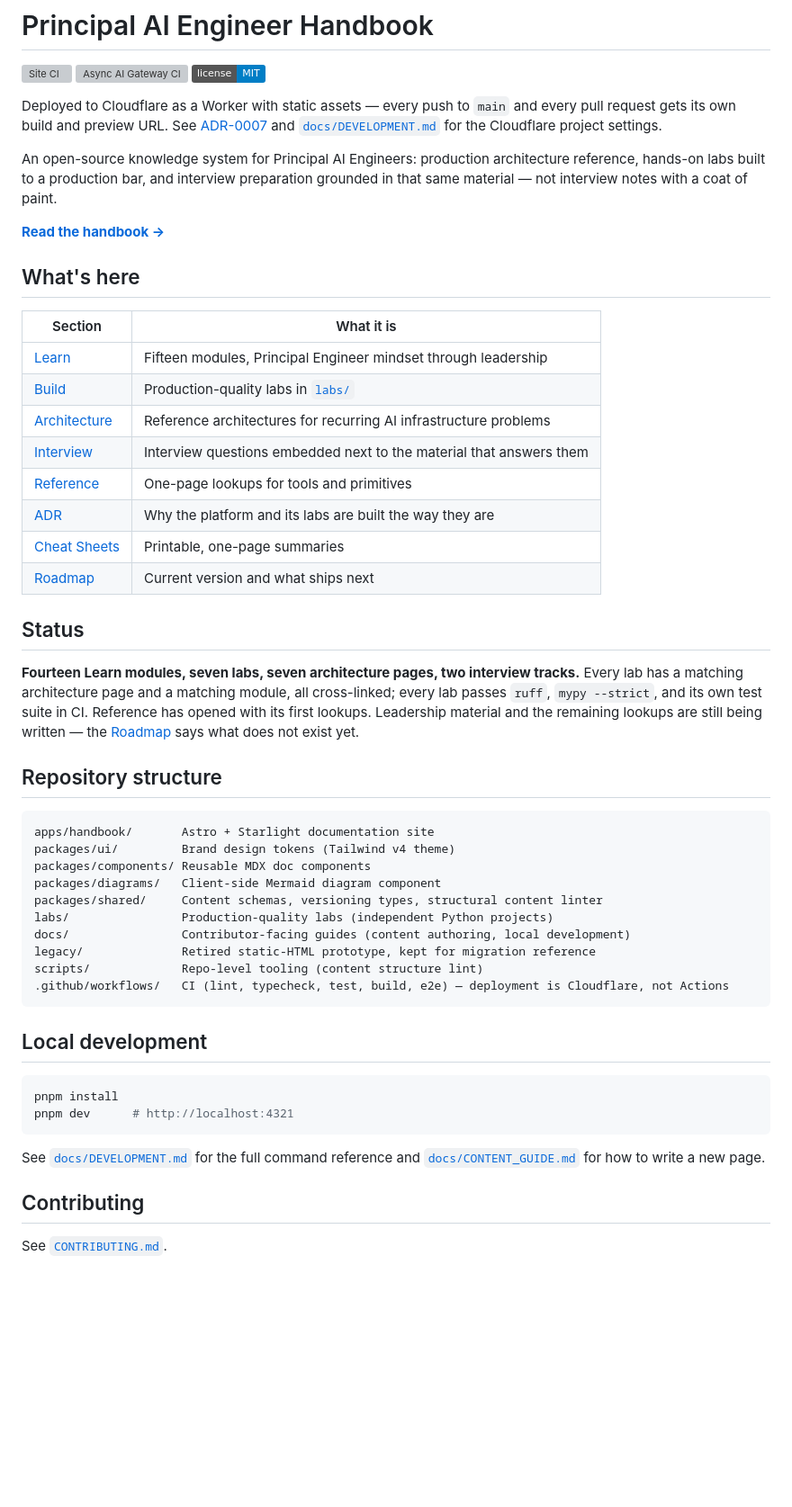
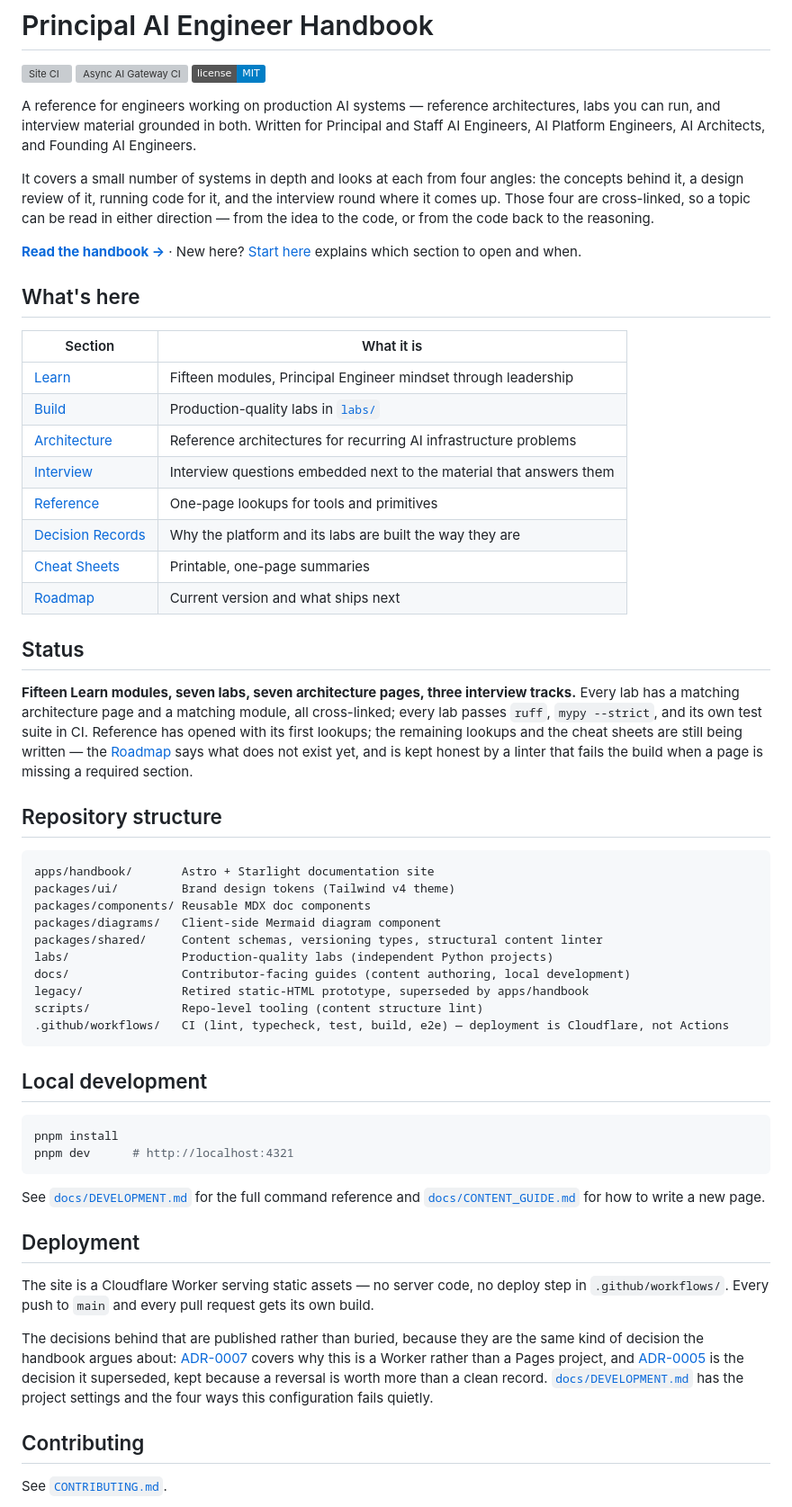
Before and after one commit to vins13pattar/principal-ai-engineer-handbook, a Markdown page: README.md, the part around the change. Shown at 90% size. GitHub-like rendering; badges without logos; blank space fills up the shorter version; grey boxes are pictures that could not be loaded.

Commit message:
docs(readme): lead with what the handbook is, not how it is hosted
The first prose under the badges was the Cloudflare deployment mechanism —
maintainer information sitting where the pitch belongs. A visitor landing on
the repo learned the hosting arrangement before learning what the project is
or who it is for.

- Opens with what it is, who it is for, and the four-angles structure that
  makes it navigable, then the read link and a pointer to Start here.
- Deployment moves to its own section below Local development, kept rather than
  dropped: for this project the deployment decisions are published content, so
  it now links ADR-0007 and the ADR-0005 it superseded as worked examples
  rather than reciting settings.
- Status corrected — it claimed fourteen modules and two interview tracks, both
  now stale, and notes that the roadmap is enforced by a linter rather than
  maintained by good intentions.
- "ADR" renamed to "Decision Records" in the section table, matching the site
  navigation; the legacy/ line no longer describes a migration that is finished.

````diff
--- a/README.md
+++ b/README.md
@@ -4,16 +4,17 @@
 [![Async AI Gateway CI](https://github.com/vins13pattar/Principal-AI-Engineer-Interview-Handbook/actions/workflows/lab-async-ai-gateway-ci.yml/badge.svg)](https://github.com/vins13pattar/Principal-AI-Engineer-Interview-Handbook/actions/workflows/lab-async-ai-gateway-ci.yml)
 [![License: MIT](https://img.shields.io/badge/license-MIT-blue.svg)](LICENSE)
 
-Deployed to Cloudflare as a Worker with static assets — every push to
-`main` and every pull request gets its own build and preview URL. See
-[ADR-0007](apps/handbook/src/content/docs/adr/decisions/0007-workers-static-assets-deployment.mdx)
-and [`docs/DEVELOPMENT.md`](docs/DEVELOPMENT.md#deployment) for the Cloudflare project settings.
+A reference for engineers working on production AI systems — reference architectures, labs you can
+run, and interview material grounded in both. Written for Principal and Staff AI Engineers, AI
+Platform Engineers, AI Architects, and Founding AI Engineers.
 
-An open-source knowledge system for Principal AI Engineers: production architecture reference,
-hands-on labs built to a production bar, and interview preparation grounded in that same material —
-not interview notes with a coat of paint.
+It covers a small number of systems in depth and looks at each from four angles: the concepts
+behind it, a design review of it, running code for it, and the interview round where it comes up.
+Those four are cross-linked, so a topic can be read in either direction — from the idea to the
+code, or from the code back to the reasoning.
 
-**[Read the handbook →](https://handbook.vinodspattar.in/)**
+**[Read the handbook →](https://handbook.vinodspattar.in/)** · New here?
+[Start here](https://handbook.vinodspattar.in/start-here/) explains which section to open and when.
 
 ## What's here
 
@@ -24,17 +25,18 @@ not interview notes with a coat of paint.
 | [Architecture](https://handbook.vinodspattar.in/architecture/) | Reference architectures for recurring AI infrastructure problems    |
 | [Interview](https://handbook.vinodspattar.in/interview/)       | Interview questions embedded next to the material that answers them |
 | [Reference](https://handbook.vinodspattar.in/reference/)       | One-page lookups for tools and primitives                           |
-| [ADR](https://handbook.vinodspattar.in/adr/)                   | Why the platform and its labs are built the way they are            |
+| [Decision Records](https://handbook.vinodspattar.in/adr/)      | Why the platform and its labs are built the way they are            |
 | [Cheat Sheets](https://handbook.vinodspattar.in/cheatsheets/)  | Printable, one-page summaries                                       |
 | [Roadmap](https://handbook.vinodspattar.in/roadmap/)           | Current version and what ships next                                 |
 
 ## Status
 
-**Fourteen Learn modules, seven labs, seven architecture pages, two interview tracks.** Every lab
+**Fifteen Learn modules, seven labs, seven architecture pages, three interview tracks.** Every lab
 has a matching architecture page and a matching module, all cross-linked; every lab passes `ruff`,
-`mypy --strict`, and its own test suite in CI. Reference has opened with its first lookups.
-Leadership material and the remaining lookups are still being written — the
-[Roadmap](https://handbook.vinodspattar.in/roadmap/) says what does not exist yet.
+`mypy --strict`, and its own test suite in CI. Reference has opened with its first lookups; the
+remaining lookups and the cheat sheets are still being written — the
+[Roadmap](https://handbook.vinodspattar.in/roadmap/) says what does not exist yet, and is kept
+honest by a linter that fails the build when a page is missing a required section.
 
 ## Repository structure
 
@@ -46,7 +48,7 @@ packages/diagrams/   Client-side Mermaid diagram component
 packages/shared/     Content schemas, versioning types, structural content linter
 labs/                Production-quality labs (independent Python projects)
 docs/                Contributor-facing guides (content authoring, local development)
-legacy/              Retired static-HTML prototype, kept for migration reference
+legacy/              Retired static-HTML prototype, superseded by apps/handbook
 scripts/             Repo-level tooling (content structure lint)
 .github/workflows/   CI (lint, typecheck, test, build, e2e) — deployment is Cloudflare, not Actions
 ```
@@ -61,6 +63,20 @@ pnpm dev      # http://localhost:4321
 See [`docs/DEVELOPMENT.md`](docs/DEVELOPMENT.md) for the full command reference and
 [`docs/CONTENT_GUIDE.md`](docs/CONTENT_GUIDE.md) for how to write a new page.
 
+## Deployment
+
+The site is a Cloudflare Worker serving static assets — no server code, no deploy step in
+`.github/workflows/`. Every push to `main` and every pull request gets its own build.
+
+The decisions behind that are published rather than buried, because they are the same kind of
+decision the handbook argues about:
+[ADR-0007](https://handbook.vinodspattar.in/adr/decisions/0007-workers-static-assets-deployment/)
+covers why this is a Worker rather than a Pages project, and
+[ADR-0005](https://handbook.vinodspattar.in/adr/decisions/0005-cloudflare-pages-deployment/) is the
+decision it superseded, kept because a reversal is worth more than a clean record.
+[`docs/DEVELOPMENT.md`](docs/DEVELOPMENT.md#deployment) has the project settings and the four ways
+this configuration fails quietly.
+
 ## Contributing
 
 See [`CONTRIBUTING.md`](CONTRIBUTING.md).
````
